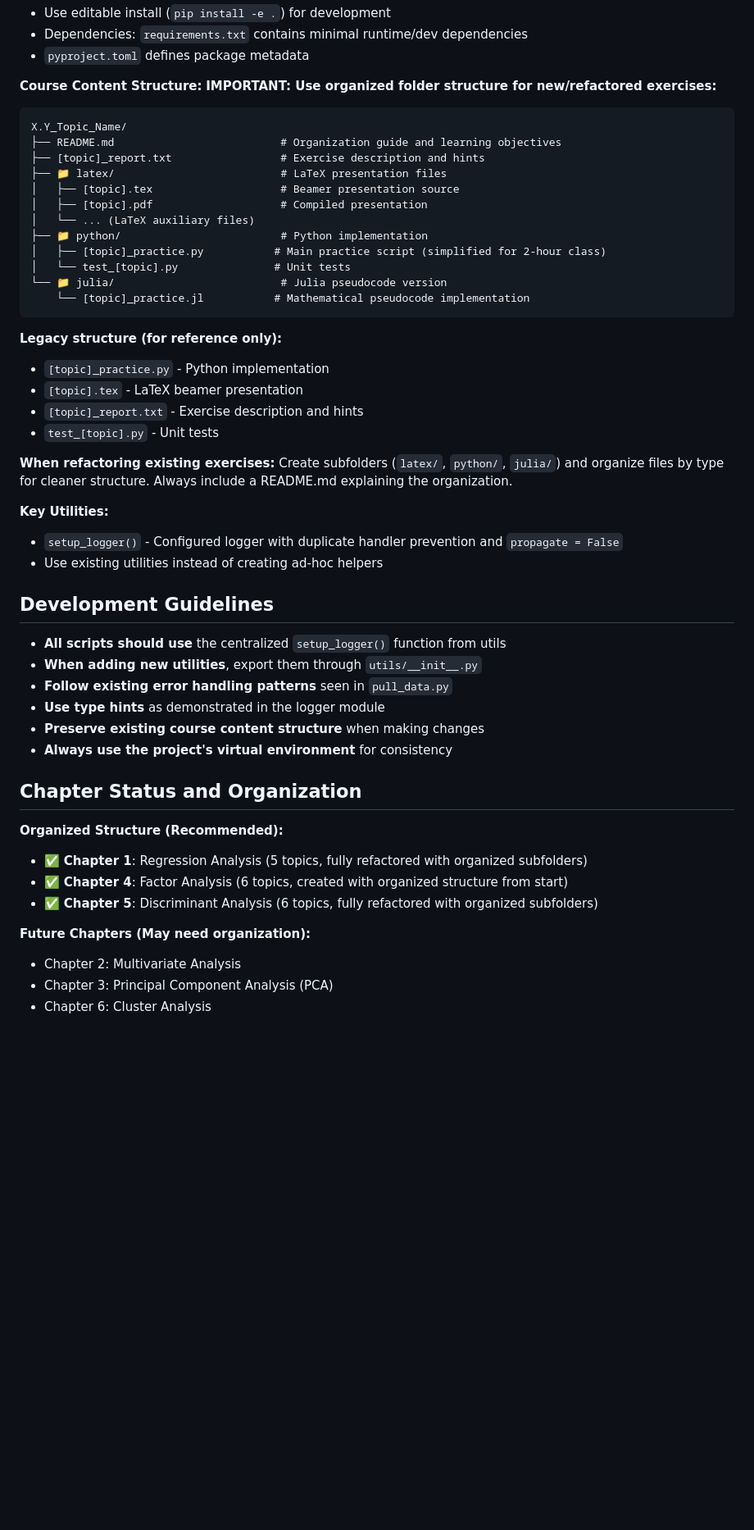
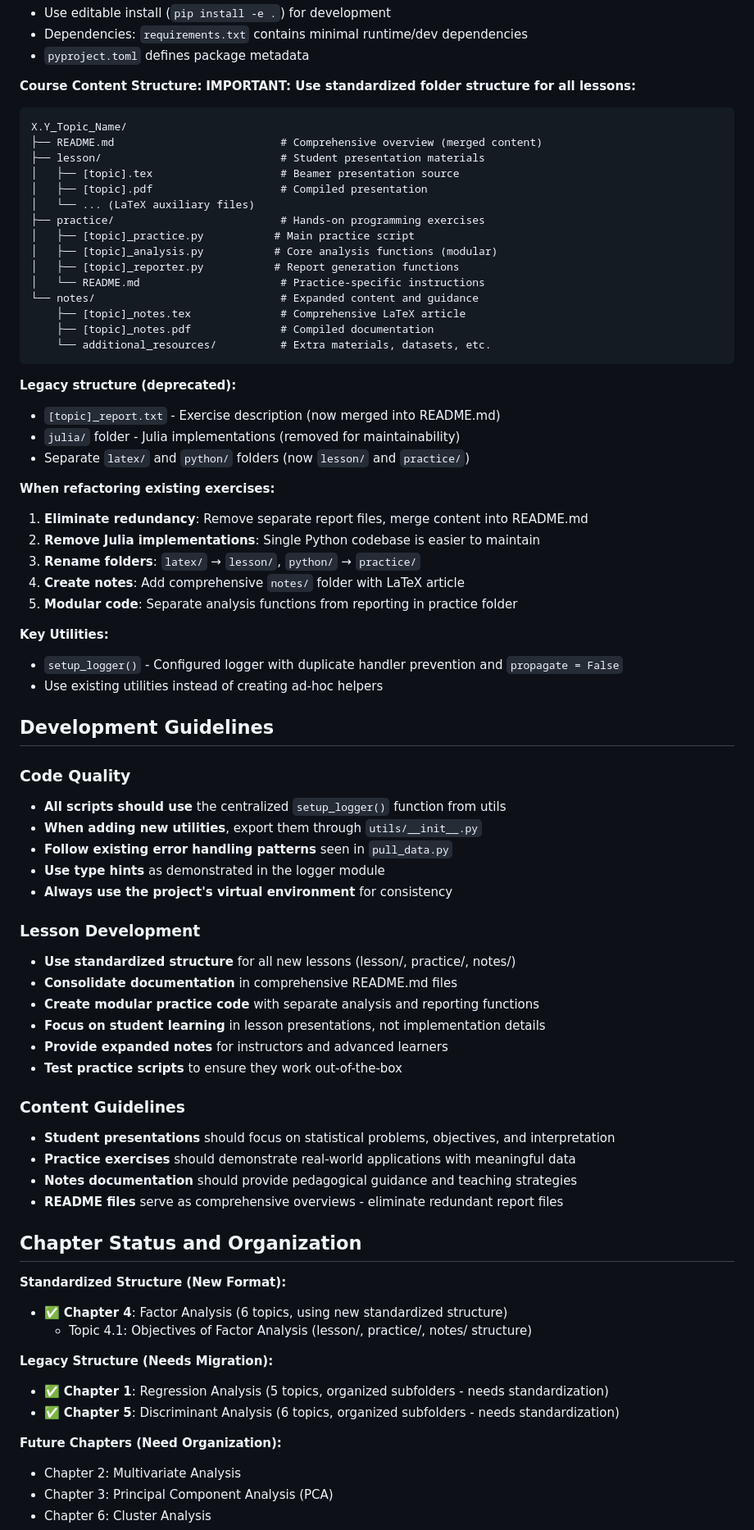
Before and after one commit to julihocc/tec-ma2003b-public, a Markdown page: CLAUDE.md, the part around one of its changes. Shown at 82% size. Rendered like a GitHub page; blank space fills up the shorter version.

````diff
--- a/CLAUDE.md
+++ b/CLAUDE.md
@@ -99,30 +99,37 @@ pdflatex discrimination_two_populations.tex
 - `pyproject.toml` defines package metadata
 
 **Course Content Structure:**
-**IMPORTANT: Use organized folder structure for new/refactored exercises:**
+**IMPORTANT: Use standardized folder structure for all lessons:**
 
 ```
 X.Y_Topic_Name/
-├── README.md                          # Organization guide and learning objectives
-├── [topic]_report.txt                 # Exercise description and hints
-├── 📁 latex/                          # LaTeX presentation files
+├── README.md                          # Comprehensive overview (merged content)
+├── lesson/                            # Student presentation materials
 │   ├── [topic].tex                    # Beamer presentation source
 │   ├── [topic].pdf                    # Compiled presentation
 │   └── ... (LaTeX auxiliary files)
-├── 📁 python/                         # Python implementation
-│   ├── [topic]_practice.py           # Main practice script (simplified for 2-hour class)
-│   └── test_[topic].py               # Unit tests
-└── 📁 julia/                          # Julia pseudocode version
-    └── [topic]_practice.jl           # Mathematical pseudocode implementation
+├── practice/                          # Hands-on programming exercises
+│   ├── [topic]_practice.py           # Main practice script
+│   ├── [topic]_analysis.py           # Core analysis functions (modular)
+│   ├── [topic]_reporter.py           # Report generation functions
+│   └── README.md                      # Practice-specific instructions
+└── notes/                             # Expanded content and guidance
+    ├── [topic]_notes.tex              # Comprehensive LaTeX article
+    ├── [topic]_notes.pdf              # Compiled documentation
+    └── additional_resources/          # Extra materials, datasets, etc.
 ```
 
-**Legacy structure (for reference only):**
-- `[topic]_practice.py` - Python implementation
-- `[topic].tex` - LaTeX beamer presentation
-- `[topic]_report.txt` - Exercise description and hints
-- `test_[topic].py` - Unit tests
+**Legacy structure (deprecated):**
+- `[topic]_report.txt` - Exercise description (now merged into README.md)
+- `julia/` folder - Julia implementations (removed for maintainability)
+- Separate `latex/` and `python/` folders (now `lesson/` and `practice/`)
 
-**When refactoring existing exercises:** Create subfolders (`latex/`, `python/`, `julia/`) and organize files by type for cleaner structure. Always include a README.md explaining the organization.
+**When refactoring existing exercises:**
+1. **Eliminate redundancy**: Remove separate report files, merge content into README.md
+2. **Remove Julia implementations**: Single Python codebase is easier to maintain
+3. **Rename folders**: `latex/` → `lesson/`, `python/` → `practice/`
+4. **Create notes**: Add comprehensive `notes/` folder with LaTeX article
+5. **Modular code**: Separate analysis functions from reporting in practice folder
 
 **Key Utilities:**
 - `setup_logger()` - Configured logger with duplicate handler prevention and `propagate = False`
@@ -130,21 +137,38 @@ X.Y_Topic_Name/
 
 ## Development Guidelines
 
+### Code Quality
 - **All scripts should use** the centralized `setup_logger()` function from utils
 - **When adding new utilities**, export them through `utils/__init__.py`
 - **Follow existing error handling patterns** seen in `pull_data.py`
 - **Use type hints** as demonstrated in the logger module
-- **Preserve existing course content structure** when making changes
 - **Always use the project's virtual environment** for consistency
+
+### Lesson Development
+- **Use standardized structure** for all new lessons (lesson/, practice/, notes/)
+- **Consolidate documentation** in comprehensive README.md files
+- **Create modular practice code** with separate analysis and reporting functions
+- **Focus on student learning** in lesson presentations, not implementation details
+- **Provide expanded notes** for instructors and advanced learners
+- **Test practice scripts** to ensure they work out-of-the-box
+
+### Content Guidelines
+- **Student presentations** should focus on statistical problems, objectives, and interpretation
+- **Practice exercises** should demonstrate real-world applications with meaningful data
+- **Notes documentation** should provide pedagogical guidance and teaching strategies
+- **README files** serve as comprehensive overviews - eliminate redundant report files
 
 ## Chapter Status and Organization
 
-**Organized Structure (Recommended):**
-- ✅ **Chapter 1**: Regression Analysis (5 topics, fully refactored with organized subfolders)
-- ✅ **Chapter 4**: Factor Analysis (6 topics, created with organized structure from start)
-- ✅ **Chapter 5**: Discriminant Analysis (6 topics, fully refactored with organized subfolders)
+**Standardized Structure (New Format):**
+- ✅ **Chapter 4**: Factor Analysis (6 topics, using new standardized structure)
+  - Topic 4.1: Objectives of Factor Analysis (lesson/, practice/, notes/ structure)
 
-**Future Chapters (May need organization):**
+**Legacy Structure (Needs Migration):**
+- ✅ **Chapter 1**: Regression Analysis (5 topics, organized subfolders - needs standardization)
+- ✅ **Chapter 5**: Discriminant Analysis (6 topics, organized subfolders - needs standardization)
+
+**Future Chapters (Need Organization):**
 - Chapter 2: Multivariate Analysis
 - Chapter 3: Principal Component Analysis (PCA)
 - Chapter 6: Cluster Analysis
````
Also changed, not shown: other parts of CLAUDE.md (+42 -17 lines).
